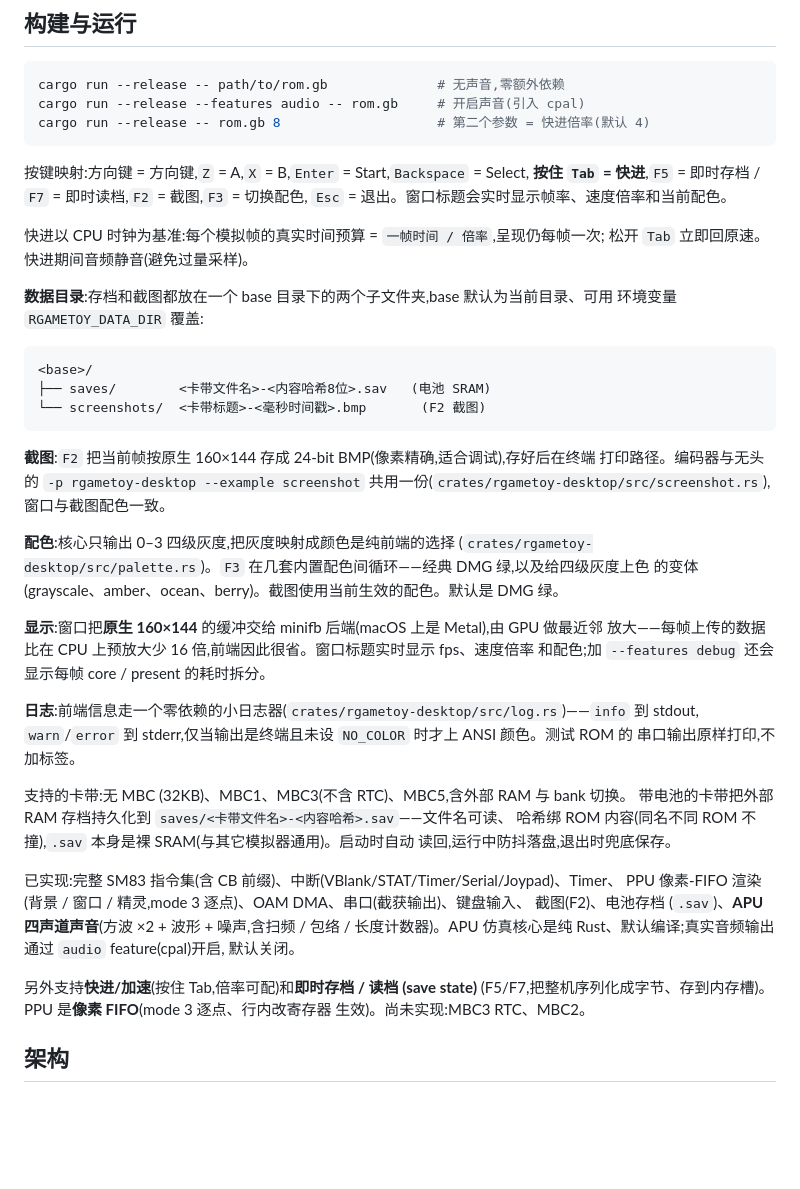
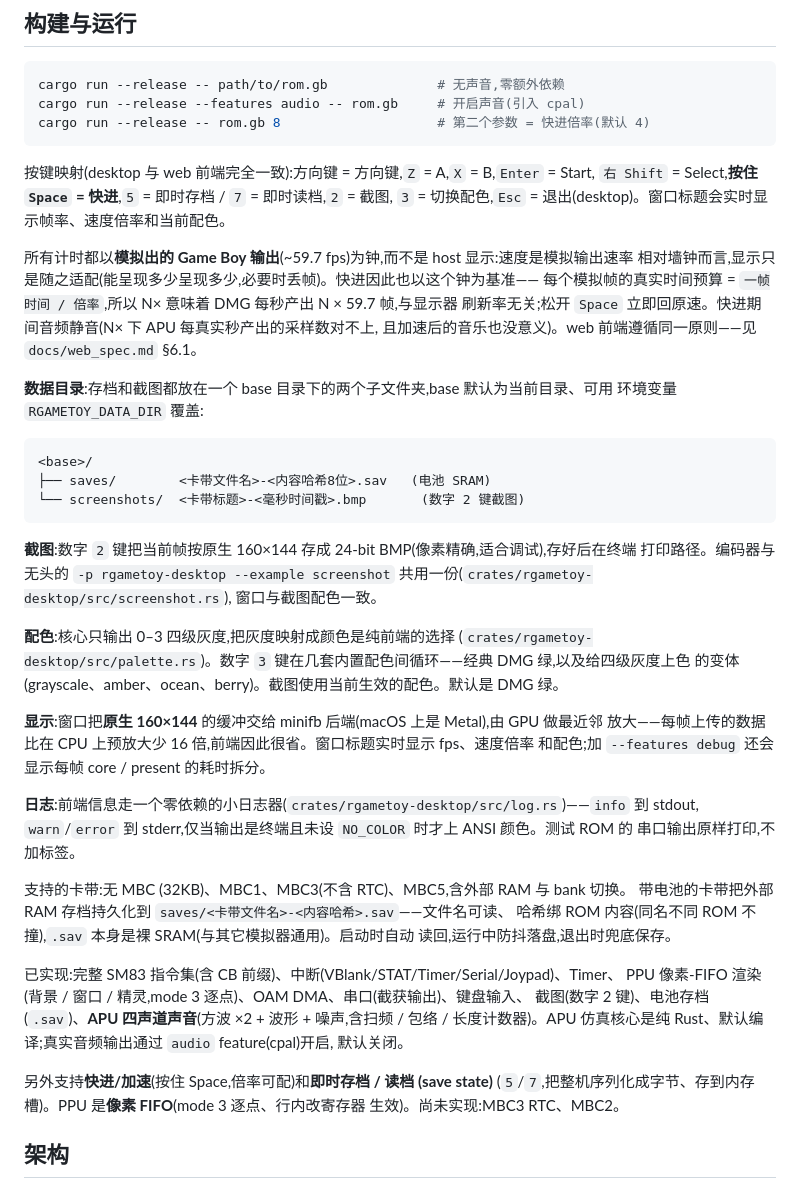
Before and after one commit to memwey/rgametoy, a Markdown page: README_cn.md, the part around the change. GitHub-like rendering; blank space fills up the shorter version.

````diff
--- a/README_cn.md
+++ b/README_cn.md
@@ -13,12 +13,15 @@ cargo run --release --features audio -- rom.gb     # 开启声音(引入 cpal)
 cargo run --release -- rom.gb 8                    # 第二个参数 = 快进倍率(默认 4)
 ```
 
-按键映射:方向键 = 方向键,`Z` = A,`X` = B,`Enter` = Start,`Backspace` = Select,
-**按住 `Tab` = 快进**,`F5` = 即时存档 / `F7` = 即时读档,`F2` = 截图,`F3` = 切换配色,
-`Esc` = 退出。窗口标题会实时显示帧率、速度倍率和当前配色。
+按键映射(desktop 与 web 前端完全一致):方向键 = 方向键,`Z` = A,`X` = B,`Enter` = Start,
+`右 Shift` = Select,**按住 `Space` = 快进**,`5` = 即时存档 / `7` = 即时读档,`2` = 截图,
+`3` = 切换配色,`Esc` = 退出(desktop)。窗口标题会实时显示帧率、速度倍率和当前配色。
 
-快进以 CPU 时钟为基准:每个模拟帧的真实时间预算 = `一帧时间 / 倍率`,呈现仍每帧一次;
-松开 `Tab` 立即回原速。快进期间音频静音(避免过量采样)。
+所有计时都以**模拟出的 Game Boy 输出**(~59.7 fps)为钟,而不是 host 显示:速度是模拟输出速率
+相对墙钟而言,显示只是随之适配(能呈现多少呈现多少,必要时丢帧)。快进因此也以这个钟为基准——
+每个模拟帧的真实时间预算 = `一帧时间 / 倍率`,所以 N× 意味着 DMG 每秒产出 N × 59.7 帧,与显示器
+刷新率无关;松开 `Space` 立即回原速。快进期间音频静音(N× 下 APU 每真实秒产出的采样数对不上,
+且加速后的音乐也没意义)。web 前端遵循同一原则——见 `docs/web_spec.md` §6.1。
 
 **数据目录**:存档和截图都放在一个 base 目录下的两个子文件夹,base 默认为当前目录、可用
 环境变量 `RGAMETOY_DATA_DIR` 覆盖:
@@ -26,15 +29,15 @@ cargo run --release -- rom.gb 8                    # 第二个参数 = 快进倍
 ```text
 <base>/
 ├── saves/        <卡带文件名>-<内容哈希8位>.sav   (电池 SRAM)
-└── screenshots/  <卡带标题>-<毫秒时间戳>.bmp       (F2 截图)
+└── screenshots/  <卡带标题>-<毫秒时间戳>.bmp       (数字 2 键截图)
 ```
 
-**截图**:`F2` 把当前帧按原生 160×144 存成 24-bit BMP(像素精确,适合调试),存好后在终端
+**截图**:数字 `2` 键把当前帧按原生 160×144 存成 24-bit BMP(像素精确,适合调试),存好后在终端
 打印路径。编码器与无头的 `-p rgametoy-desktop --example screenshot` 共用一份(`crates/rgametoy-desktop/src/screenshot.rs`),
 窗口与截图配色一致。
 
 **配色**:核心只输出 0–3 四级灰度,把灰度映射成颜色是纯前端的选择
-(`crates/rgametoy-desktop/src/palette.rs`)。`F3` 在几套内置配色间循环——经典 DMG 绿,以及给四级灰度上色
+(`crates/rgametoy-desktop/src/palette.rs`)。数字 `3` 键在几套内置配色间循环——经典 DMG 绿,以及给四级灰度上色
 的变体(grayscale、amber、ocean、berry)。截图使用当前生效的配色。默认是 DMG 绿。
 
 **显示**:窗口把**原生 160×144** 的缓冲交给 minifb 后端(macOS 上是 Metal),由 GPU 做最近邻
@@ -52,12 +55,12 @@ cargo run --release -- rom.gb 8                    # 第二个参数 = 快进倍
 
 已实现:完整 SM83 指令集(含 CB 前缀)、中断(VBlank/STAT/Timer/Serial/Joypad)、Timer、
 PPU 像素-FIFO 渲染(背景 / 窗口 / 精灵,mode 3 逐点)、OAM DMA、串口(截获输出)、键盘输入、
-截图(F2)、电池存档 (`.sav`)、**APU 四声道声音**(方波 ×2 + 波形 + 噪声,含扫频 / 包络 /
+截图(数字 2 键)、电池存档 (`.sav`)、**APU 四声道声音**(方波 ×2 + 波形 + 噪声,含扫频 / 包络 /
 长度计数器)。APU 仿真核心是纯 Rust、默认编译;真实音频输出通过 `audio` feature(cpal)开启,
 默认关闭。
 
-另外支持**快进/加速**(按住 Tab,倍率可配)和**即时存档 / 读档 (save state)**
-(F5/F7,把整机序列化成字节、存到内存槽)。PPU 是**像素 FIFO**(mode 3 逐点、行内改寄存器
+另外支持**快进/加速**(按住 Space,倍率可配)和**即时存档 / 读档 (save state)**
+(`5`/`7`,把整机序列化成字节、存到内存槽)。PPU 是**像素 FIFO**(mode 3 逐点、行内改寄存器
 生效)。尚未实现:MBC3 RTC、MBC2。
 
 ## 架构
````
Also changed, not shown: README.md (+9 -4 lines), docs/web_spec.md (+8 -0 lines).
